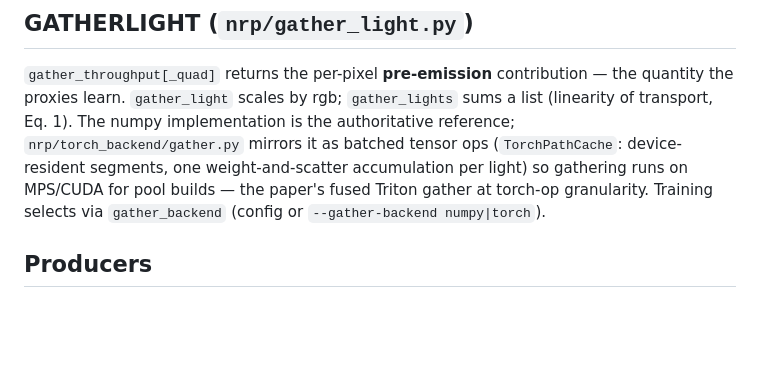
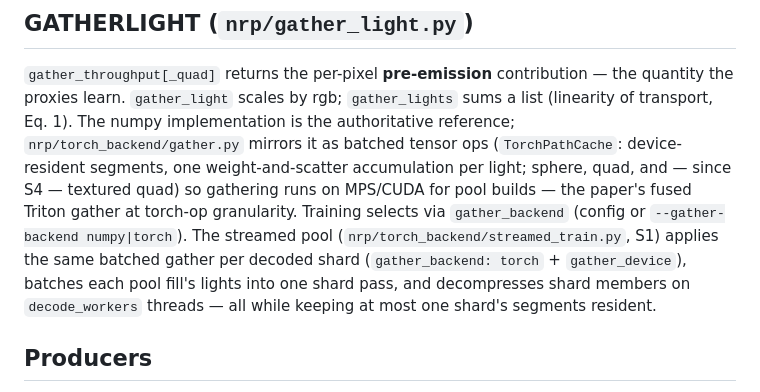
Before and after one commit to bgyss/nrp, a Markdown page: docs/architecture.md, the part around the change. Drawn GitHub-style; blank space fills up the shorter version.

Commit message:
docs: architecture notes for the S1 streamed gather and S4 textured-quad torch gather
Co-Authored-By: Claude Fable 5 <noreply@anthropic.com>
Claude-Session: https://claude.ai/code/session_01EaZad7kRsguc531eMmGFk3

```diff
--- a/docs/architecture.md
+++ b/docs/architecture.md
@@ -64,9 +64,13 @@ quantity the proxies learn. `gather_light` scales by rgb; `gather_lights` sums a
 (linearity of transport, Eq. 1). The numpy implementation is the authoritative
 reference; `nrp/torch_backend/gather.py` mirrors it as batched tensor ops
 (`TorchPathCache`: device-resident segments, one weight-and-scatter accumulation per
-light) so gathering runs on MPS/CUDA for pool builds — the paper's fused Triton
-gather at torch-op granularity. Training selects via `gather_backend`
-(config or `--gather-backend numpy|torch`).
+light; sphere, quad, and — since S4 — textured quad) so gathering runs on MPS/CUDA
+for pool builds — the paper's fused Triton gather at torch-op granularity. Training
+selects via `gather_backend` (config or `--gather-backend numpy|torch`). The
+streamed pool (`nrp/torch_backend/streamed_train.py`, S1) applies the same batched
+gather per decoded shard (`gather_backend: torch` + `gather_device`), batches each
+pool fill's lights into one shard pass, and decompresses shard members on
+`decode_workers` threads — all while keeping at most one shard's segments resident.
 
 ## Producers
 
```
